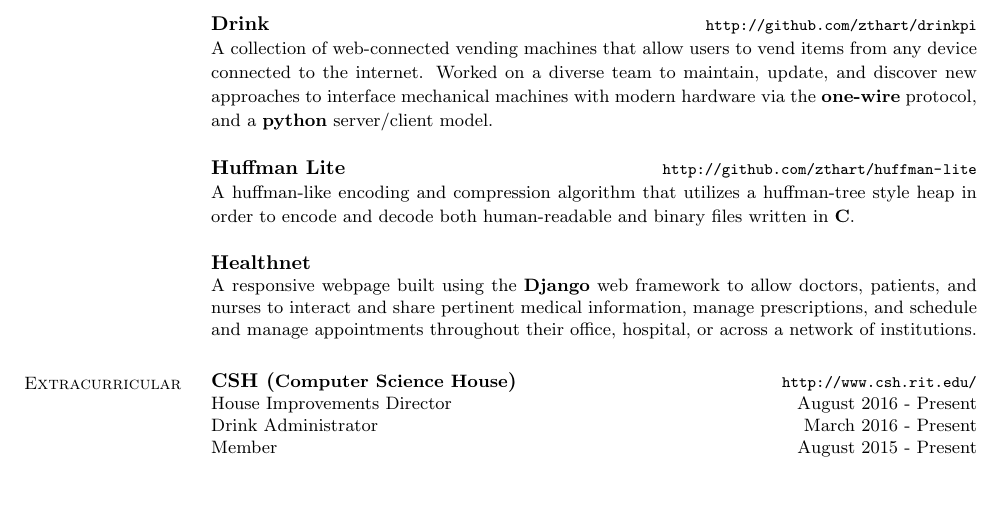
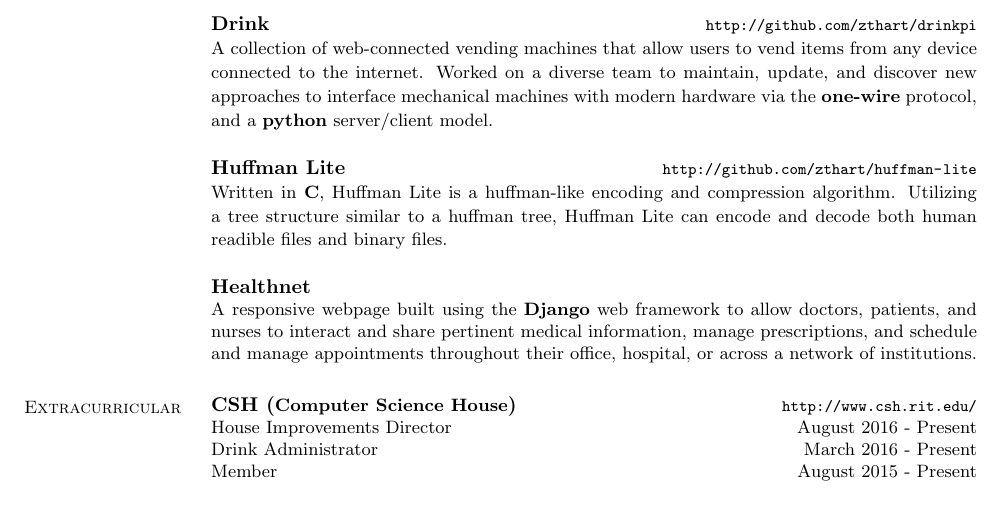
Before and after one commit to zthart/resume, a LaTeX CV (resume.tex): part of the page, cut so that both start at the same text. Compiled offline with pdfLaTeX.

Commit message:
updated project descriptions

```diff
--- a/resume.tex
+++ b/resume.tex
@@ -60,7 +60,7 @@
 		\\
 		\item {\bf Huffman Lite}\rurl{http://github.com/zthart/huffman-lite}
 
-		\small A huffman-like encoding and compression algorithm that utilizes a huffman-tree style heap in order to encode and decode both human-readable and binary files written in \textbf{C}.
+		\small Written in \textbf{C}, Huffman Lite is a huffman-like encoding and compression algorithm. Utilizing a tree structure similar to a huffman tree, Huffman Lite can encode and decode both human readible files and binary files.
 		\normalsize
 		\\
         \item {\bf Healthnet}\rurl{}
```
Also changed, not shown: resume.pdf.
